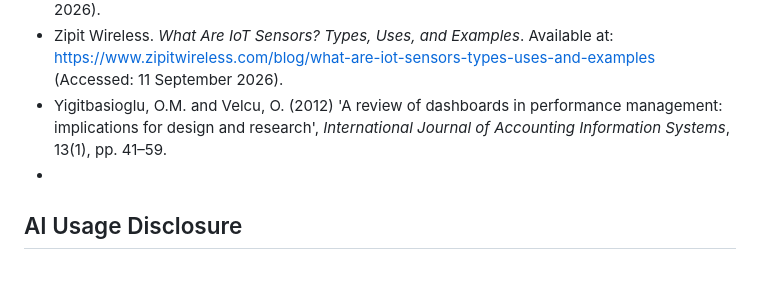
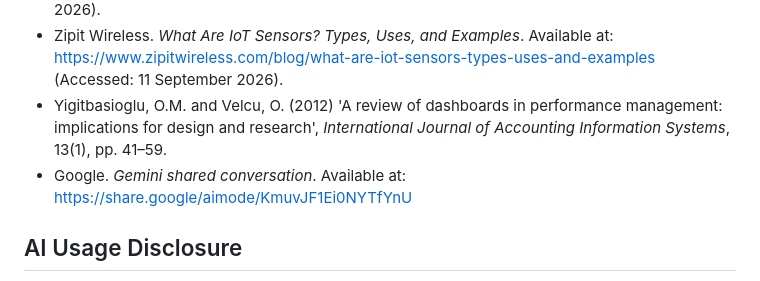
Before and after one commit to ST10352114/SmartX-PROGPOE, a Markdown page: README.md, the part around the change. Rendered like a GitHub page.

Commit message:
Add reference to Google Gemini shared conversation
Added a reference to Google's Gemini shared conversation in the README.

```diff
--- a/README.md
+++ b/README.md
@@ -149,7 +149,7 @@ advanced arrays/lists, recursion) runs in the actual application.
 - Microsoft (2025) *IFormFile and multipart file uploads in ASP.NET Core*. Available at: https://learn.microsoft.com/aspnet/core/mvc/models/file-uploads (Accessed: 11 September 2026).
 - Zipit Wireless. *What Are IoT Sensors? Types, Uses, and Examples*. Available at: https://www.zipitwireless.com/blog/what-are-iot-sensors-types-uses-and-examples (Accessed: 11 September 2026).
 - Yigitbasioglu, O.M. and Velcu, O. (2012) 'A review of dashboards in performance management: implications for design and research', *International Journal of Accounting Information Systems*, 13(1), pp. 41–59.
--
+- Google. *Gemini shared conversation*. Available at: https://share.google/aimode/KmuvJF1Ei0NYTfYnU
 ## AI Usage Disclosure
 
 In line with The IIE's Intellectual Integrity and Property Rights Policy (IIE023), AI
```
